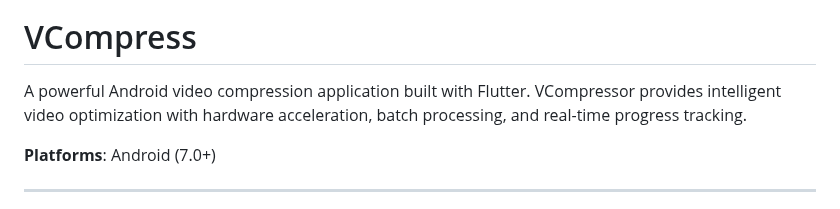
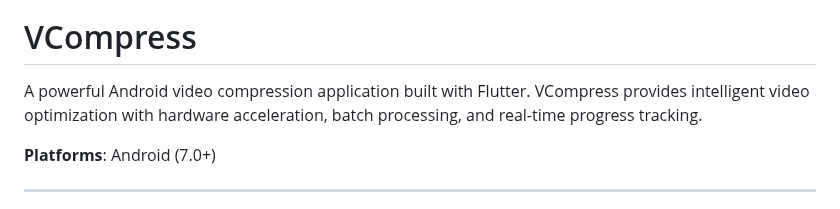
Before and after one commit to roymejia2217/VCompress, a Markdown page: README.md, the part around the change. Drawn GitHub-style.

```diff
--- a/README.md
+++ b/README.md
@@ -4,7 +4,7 @@
 
 # VCompress
 
-A powerful Android video compression application built with Flutter. VCompressor provides intelligent video optimization with hardware acceleration, batch processing, and real-time progress tracking.
+A powerful Android video compression application built with Flutter. VCompress provides intelligent video optimization with hardware acceleration, batch processing, and real-time progress tracking.
 
 **Platforms**: Android (7.0+)
 
```
